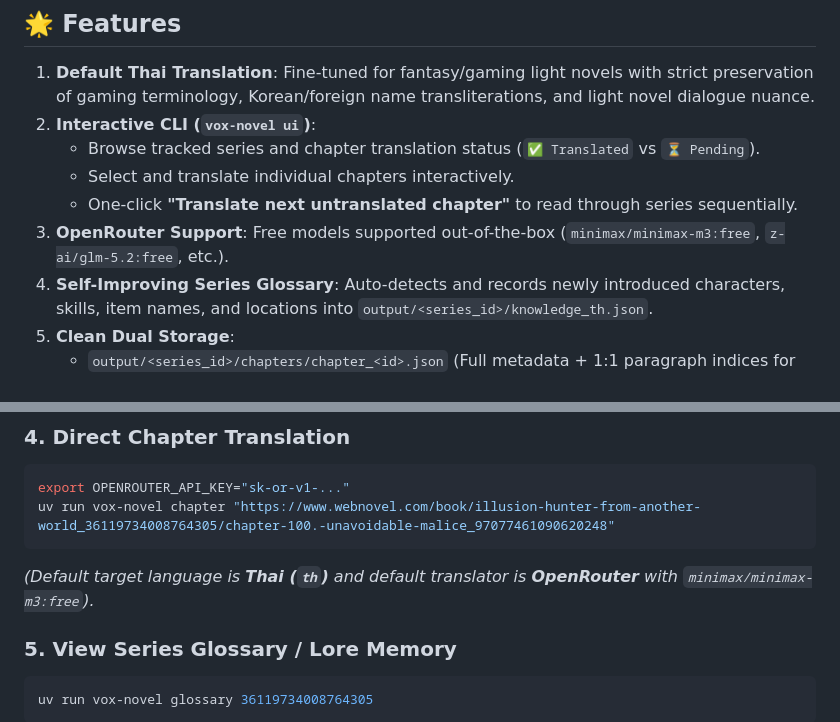
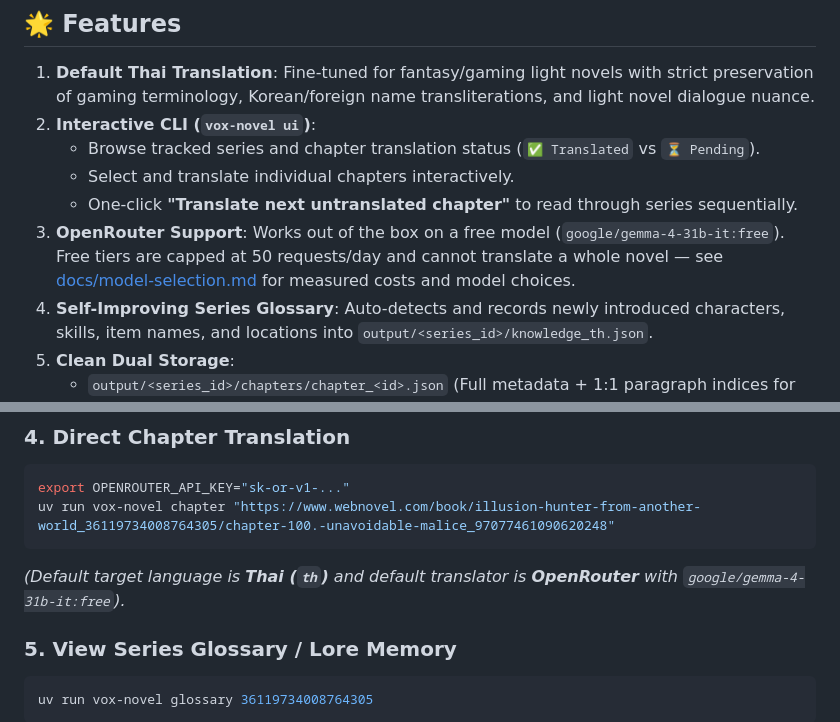
Before and after one commit to ThanatWongsamut/vox-novel, a Markdown page: README.md, 2 parts joined by grey strips. Rendered like a GitHub page.

````diff
--- a/README.md
+++ b/README.md
@@ -11,7 +11,7 @@ A modular, extensible pipeline to **scrape**, **translate** (with self-improving
    - Browse tracked series and chapter translation status (`✅ Translated` vs `⏳ Pending`).
    - Select and translate individual chapters interactively.
    - One-click **"Translate next untranslated chapter"** to read through series sequentially.
-3. **OpenRouter Support**: Free models supported out-of-the-box (`minimax/minimax-m3:free`, `z-ai/glm-5.2:free`, etc.).
+3. **OpenRouter Support**: Works out of the box on a free model (`google/gemma-4-31b-it:free`). Free tiers are capped at 50 requests/day and cannot translate a whole novel — see [docs/model-selection.md](docs/model-selection.md) for measured costs and model choices.
 4. **Self-Improving Series Glossary**: Auto-detects and records newly introduced characters, skills, item names, and locations into `output/<series_id>/knowledge_th.json`.
 5. **Clean Dual Storage**:
    - `output/<series_id>/chapters/chapter_<id>.json` (Full metadata + 1:1 paragraph indices for future TTS)
@@ -47,7 +47,7 @@ uv run vox-novel info "https://www.webnovel.com/book/illusion-hunter-from-anothe
 export OPENROUTER_API_KEY="sk-or-v1-..."
 uv run vox-novel chapter "https://www.webnovel.com/book/illusion-hunter-from-another-world_36119734008764305/chapter-100.-unavoidable-malice_97077461090620248"
 ```
-*(Default target language is **Thai (`th`)** and default translator is **OpenRouter** with `minimax/minimax-m3:free`).*
+*(Default target language is **Thai (`th`)** and default translator is **OpenRouter** with `google/gemma-4-31b-it:free`).*
 
 ### 5. View Series Glossary / Lore Memory
 ```bash
````
Also changed, not shown: CLAUDE.md (added, +79 -0 lines), docs/model-selection.md (added, +175 -0 lines).
